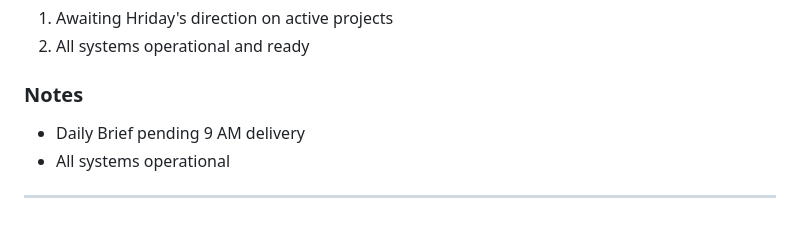
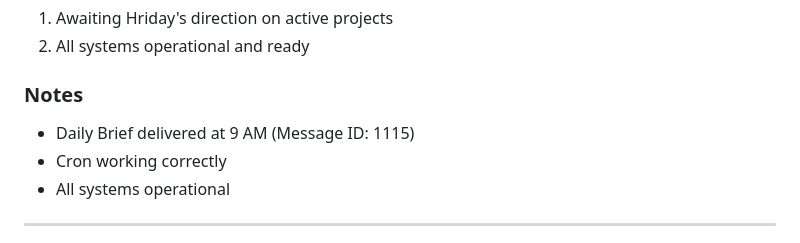
Before and after one commit to EmoteClawdBot/emote-bot-exp-01, a Markdown page: BRIEF.md, the part around one of its changes. Rendered like a GitHub page.

```diff
--- a/BRIEF.md
+++ b/BRIEF.md
@@ -33,7 +33,8 @@
 2. All systems operational and ready
 
 ### Notes
-- Daily Brief pending 9 AM delivery
+- Daily Brief delivered at 9 AM (Message ID: 1115)
+- Cron working correctly
 - All systems operational
 
 ---
```
Also changed, not shown: other parts of BRIEF.md (+1 -1 lines).
